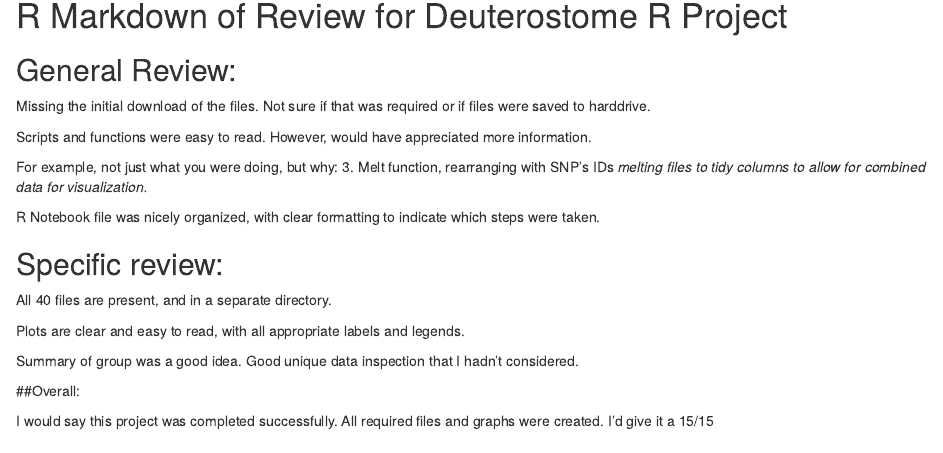
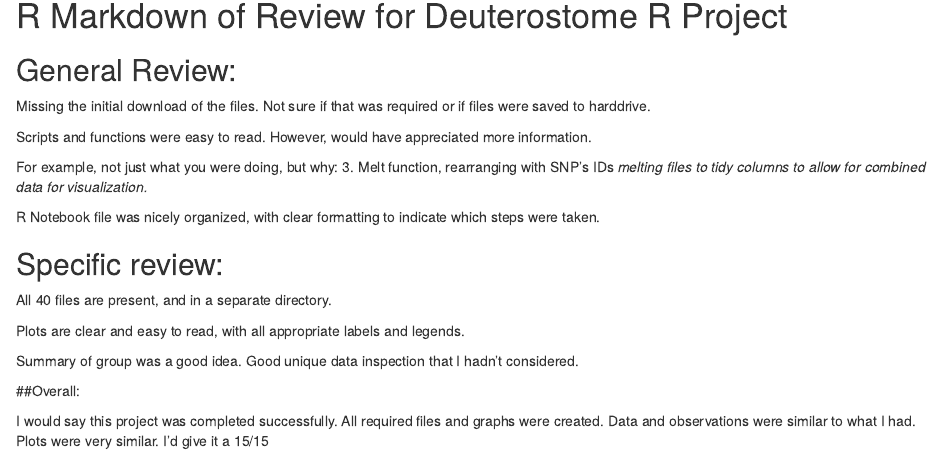
Before and after one commit to Deuterostome/EEOB546_R_lesson, an R Markdown document (Nadital_Review_Deuterostome_R_Project.rmd): the page in a window 1100 px wide, from 90 px down. Rendered offline with R 4.5, knitr and Pandoc, with nearby package versions.

Commit message:
Final observations

```diff
--- a/Nadital_Review_Deuterostome_R_Project.rmd
+++ b/Nadital_Review_Deuterostome_R_Project.rmd
@@ -27,4 +27,5 @@ Summary of group was a good idea. Good unique data inspection that I hadn't cons
 
 ##Overall:
 
-I would say this project was completed successfully. All required files and graphs were created. I'd give it a 15/15
+I would say this project was completed successfully. All required files and graphs were created. Data and observations
+were similar to what I had. Plots were very similar. I'd give it a 15/15
```
